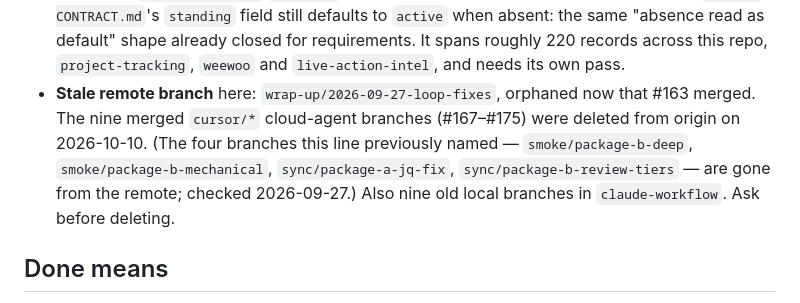
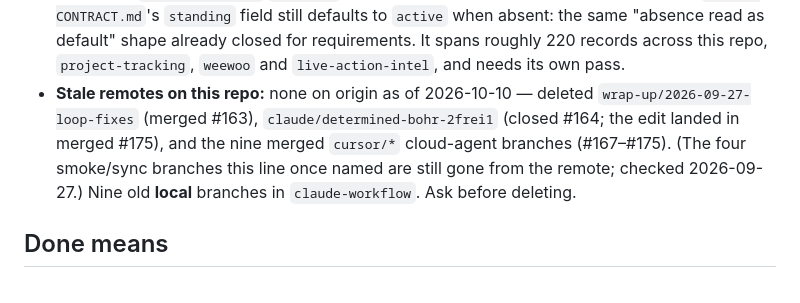
Before and after one commit to goatindex/goal-bingo, a Markdown page: NEXT.md, the part around the change. Drawn GitHub-style.

Commit message:
NEXT.md: no stale remotes after wrap-up/claude cleanup (#177)
* NEXT.md: no stale remotes on origin after 2026-10-10 cleanup

Log deletion of wrap-up and claude/determined-bohr-2frei1 alongside the
earlier cursor/* remote cleanup.

Co-authored-by: goatindex <goatindex@users.noreply.github.com>

* NEXT.md: cite #164 as closed, not merged (citation gate)

Co-authored-by: goatindex <goatindex@users.noreply.github.com>

---------

Co-authored-by: Cursor Agent <cursoragent@cursor.com>
Co-authored-by: goatindex <goatindex@users.noreply.github.com>

```diff
--- a/NEXT.md
+++ b/NEXT.md
@@ -72,12 +72,12 @@ do not update it by hand from memory.
   "absence read as default" shape already closed for requirements. It spans roughly 220
   records across this repo, `project-tracking`, `weewoo` and `live-action-intel`, and needs
   its own pass.
-- **Stale remote branch** here: `wrap-up/2026-09-27-loop-fixes`, orphaned now that #163
-  merged. The nine merged `cursor/*` cloud-agent branches (#167–#175) were deleted from
-  origin on 2026-10-10. (The four branches this line previously named — `smoke/package-b-deep`,
-  `smoke/package-b-mechanical`, `sync/package-a-jq-fix`, `sync/package-b-review-tiers` — are
-  gone from the remote; checked 2026-09-27.) Also nine old local branches in
-  `claude-workflow`. Ask before deleting.
+- **Stale remotes on this repo:** none on origin as of 2026-10-10 — deleted
+  `wrap-up/2026-09-27-loop-fixes` (merged #163), `claude/determined-bohr-2frei1` (closed
+  #164; the edit landed in merged #175), and the nine merged `cursor/*` cloud-agent branches
+  (#167–#175). (The
+  four smoke/sync branches this line once named are still gone from the remote; checked
+  2026-09-27.) Nine old **local** branches in `claude-workflow`. Ask before deleting.
 
 ## Done means
 
```
